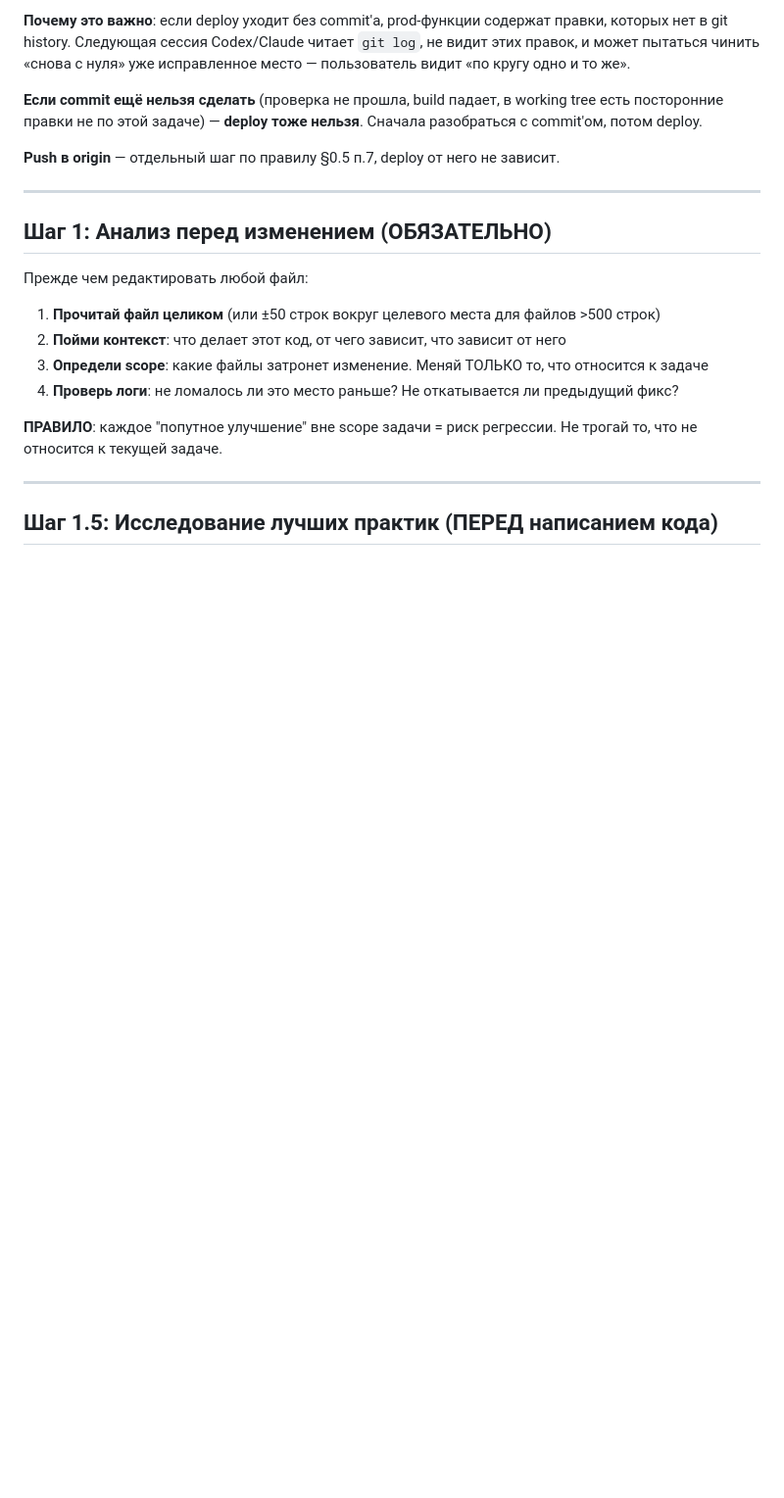
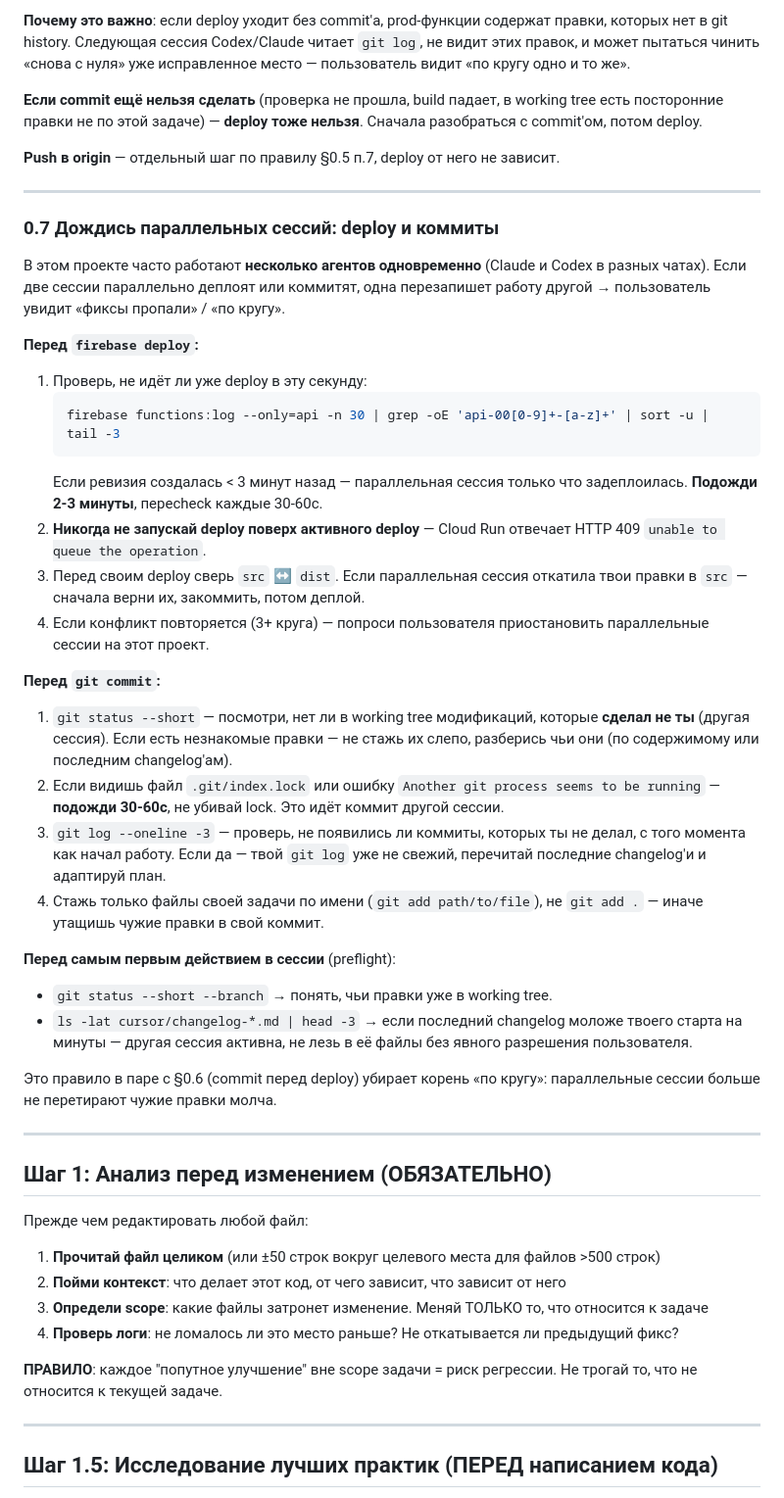
Before and after one commit to mishga93-ship-it/AI-Games-for-Roblox-NEW-Gold, a Markdown page: AGENTS.md, the part around the change. Shown at 98% size. Rendered like a GitHub page; blank space fills up the shorter version.

Commit message:
Workflow: AGENTS.md §0.7 — wait for parallel sessions before deploy/commit
Multiple agent sessions (Claude + Codex in different chats) run against
this project concurrently. Without an explicit "wait" rule, sessions
clobber each other:

  - Session 358 case: my v2 builder deployed as revision 883, parallel
    session deployed v1 as 884 ~3 min later → user got v1 output and
    thought my fix didn't work.
  - Commits: a parallel session can modify working tree files mid-task;
    a naive `git add .` would stage their changes into my commit.

§0.7 covers:
  - Before `firebase deploy`: check recent revisions, wait 2-3 min if a
    deploy is fresh, never deploy on top of active (HTTP 409), verify
    src↔dist consistency.
  - Before `git commit`: `git status --short` for foreign edits, respect
    .git/index.lock, `git log -3` for new commits, stage by name only.
  - Preflight at session start: `git status --short --branch` + latest
    changelog timestamps to detect active parallel work.

Pairs with §0.6 (commit-before-deploy) to fully eliminate "по кругу".

Co-Authored-By: Claude Opus 4.7 (1M context) <noreply@anthropic.com>

````diff
--- a/AGENTS.md
+++ b/AGENTS.md
@@ -113,6 +113,37 @@ main
 **Если commit ещё нельзя сделать** (проверка не прошла, build падает, в working tree есть посторонние правки не по этой задаче) — **deploy тоже нельзя**. Сначала разобраться с commit'ом, потом deploy.
 
 **Push в origin** — отдельный шаг по правилу §0.5 п.7, deploy от него не зависит.
+
+---
+
+### 0.7 Дождись параллельных сессий: deploy и коммиты
+
+В этом проекте часто работают **несколько агентов одновременно** (Claude и Codex в разных чатах). Если две сессии параллельно деплоят или коммитят, одна перезапишет работу другой → пользователь увидит «фиксы пропали» / «по кругу».
+
+**Перед `firebase deploy`:**
+
+1. Проверь, не идёт ли уже deploy в эту секунду:
+   ```bash
+   firebase functions:log --only=api -n 30 | grep -oE 'api-00[0-9]+-[a-z]+' | sort -u | tail -3
+   ```
+   Если ревизия создалась < 3 минут назад — параллельная сессия только что задеплоилась. **Подожди 2-3 минуты**, переcheck каждые 30-60с.
+2. **Никогда не запускай deploy поверх активного deploy** — Cloud Run отвечает HTTP 409 `unable to queue the operation`.
+3. Перед своим deploy сверь `src` ↔ `dist`. Если параллельная сессия откатила твои правки в `src` — сначала верни их, закоммить, потом деплой.
+4. Если конфликт повторяется (3+ круга) — попроси пользователя приостановить параллельные сессии на этот проект.
+
+**Перед `git commit`:**
+
+1. `git status --short` — посмотри, нет ли в working tree модификаций, которые **сделал не ты** (другая сессия). Если есть незнакомые правки — не стажь их слепо, разберись чьи они (по содержимому или последним changelog'ам).
+2. Если видишь файл `.git/index.lock` или ошибку `Another git process seems to be running` — **подожди 30-60с**, не убивай lock. Это идёт коммит другой сессии.
+3. `git log --oneline -3` — проверь, не появились ли коммиты, которых ты не делал, с того момента как начал работу. Если да — твой `git log` уже не свежий, перечитай последние changelog'и и адаптируй план.
+4. Стажь только файлы своей задачи по имени (`git add path/to/file`), не `git add .` — иначе утащишь чужие правки в свой коммит.
+
+**Перед самым первым действием в сессии** (preflight):
+
+- `git status --short --branch` → понять, чьи правки уже в working tree.
+- `ls -lat cursor/changelog-*.md | head -3` → если последний changelog моложе твоего старта на минуты — другая сессия активна, не лезь в её файлы без явного разрешения пользователя.
+
+Это правило в паре с §0.6 (commit перед deploy) убирает корень «по кругу»: параллельные сессии больше не перетирают чужие правки молча.
 
 ---
 
````
